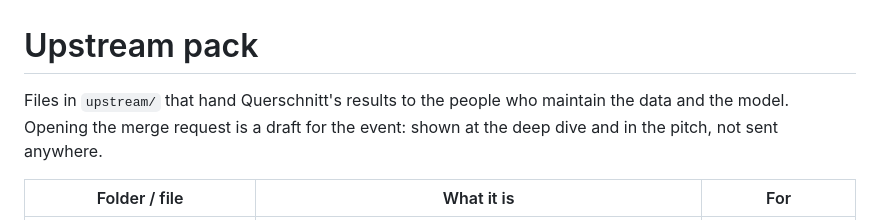
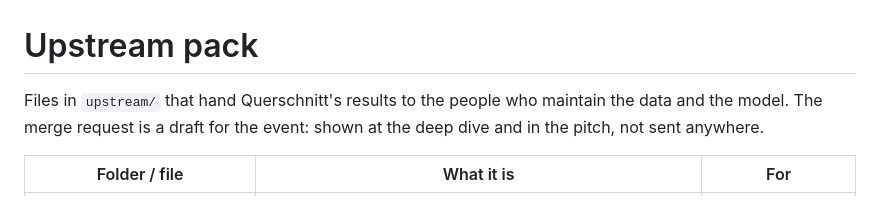
Before and after one commit to mi11ione/querschnitt, a Markdown page: docs/UPSTREAM.md, the part around the change. Drawn GitHub-style.

Commit message:
UPSTREAM: wording

```diff
--- a/docs/UPSTREAM.md
+++ b/docs/UPSTREAM.md
@@ -1,7 +1,7 @@
 # Upstream pack
 
-Files in `upstream/` that hand Querschnitt's results to the people who maintain the data and the model. Opening the merge
-request is a draft for the event: shown at the deep dive and in the pitch, not sent anywhere.
+Files in `upstream/` that hand Querschnitt's results to the people who maintain the data and the model. The merge request
+is a draft for the event: shown at the deep dive and in the pitch, not sent anywhere.
 
 | Folder / file | What it is | For |
 |---|---|---|
```
